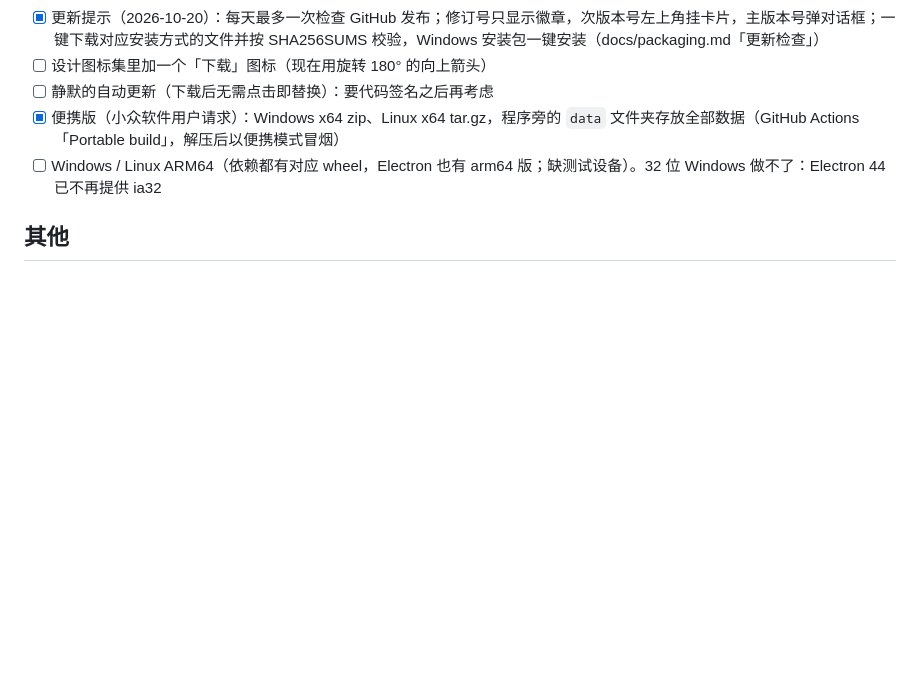
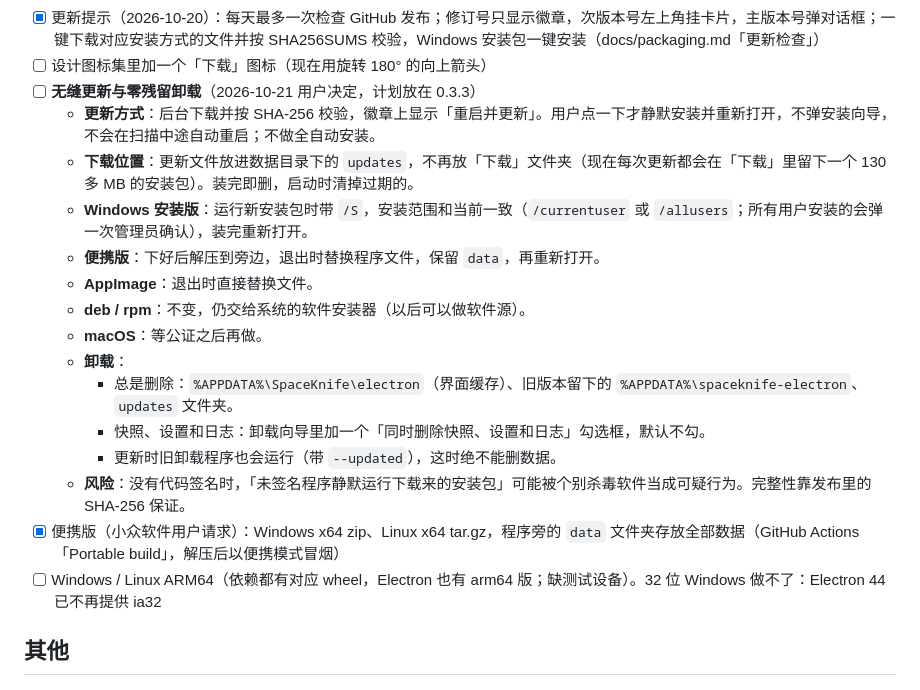
Before and after one commit to DuskXi/SpaceKnife, a Markdown page: TODO.md, the part around the change. Rendered like a GitHub page; blank space fills up the shorter version.

Commit message:
TODO：无缝更新与零残留卸载的方案（计划 0.3.3）
点一下「重启并更新」静默安装并重新打开；更新文件放进数据目录、装完即删；
卸载时清掉界面缓存，快照和设置由勾选框决定（默认保留）。

```diff
--- a/TODO.md
+++ b/TODO.md
@@ -87,7 +87,19 @@
 - [ ] 包体积：只 strip 没被 auditwheel 改过的库（libpython、zstandard、原生扩展），Linux 后端约省 40 MB 解压后体积
 - [x] 更新提示（2026-10-20）：每天最多一次检查 GitHub 发布；修订号只显示徽章，次版本号左上角挂卡片，主版本号弹对话框；一键下载对应安装方式的文件并按 SHA256SUMS 校验，Windows 安装包一键安装（docs/packaging.md「更新检查」）
 - [ ] 设计图标集里加一个「下载」图标（现在用旋转 180° 的向上箭头）
-- [ ] 静默的自动更新（下载后无需点击即替换）：要代码签名之后再考虑
+- [ ] **无缝更新与零残留卸载**（2026-10-21 用户决定，计划放在 0.3.3）
+  - **更新方式**：后台下载并按 SHA-256 校验，徽章上显示「重启并更新」。用户点一下才静默安装并重新打开，不弹安装向导，不会在扫描中途自动重启；不做全自动安装。
+  - **下载位置**：更新文件放进数据目录下的 `updates`，不再放「下载」文件夹（现在每次更新都会在「下载」里留下一个 130 多 MB 的安装包）。装完即删，启动时清掉过期的。
+  - **Windows 安装版**：运行新安装包时带 `/S`，安装范围和当前一致（`/currentuser` 或 `/allusers`；所有用户安装的会弹一次管理员确认），装完重新打开。
+  - **便携版**：下好后解压到旁边，退出时替换程序文件，保留 `data`，再重新打开。
+  - **AppImage**：退出时直接替换文件。
+  - **deb / rpm**：不变，仍交给系统的软件安装器（以后可以做软件源）。
+  - **macOS**：等公证之后再做。
+  - **卸载**：
+    - 总是删除：`%APPDATA%\SpaceKnife\electron`（界面缓存）、旧版本留下的 `%APPDATA%\spaceknife-electron`、`updates` 文件夹。
+    - 快照、设置和日志：卸载向导里加一个「同时删除快照、设置和日志」勾选框，默认不勾。
+    - 更新时旧卸载程序也会运行（带 `--updated`），这时绝不能删数据。
+  - **风险**：没有代码签名时，「未签名程序静默运行下载来的安装包」可能被个别杀毒软件当成可疑行为。完整性靠发布里的 SHA-256 保证。
 - [x] 便携版（小众软件用户请求）：Windows x64 zip、Linux x64 tar.gz，程序旁的 `data` 文件夹存放全部数据（GitHub Actions「Portable build」，解压后以便携模式冒烟）
 - [ ] Windows / Linux ARM64（依赖都有对应 wheel，Electron 也有 arm64 版；缺测试设备）。32 位 Windows 做不了：Electron 44 已不再提供 ia32
 
```
